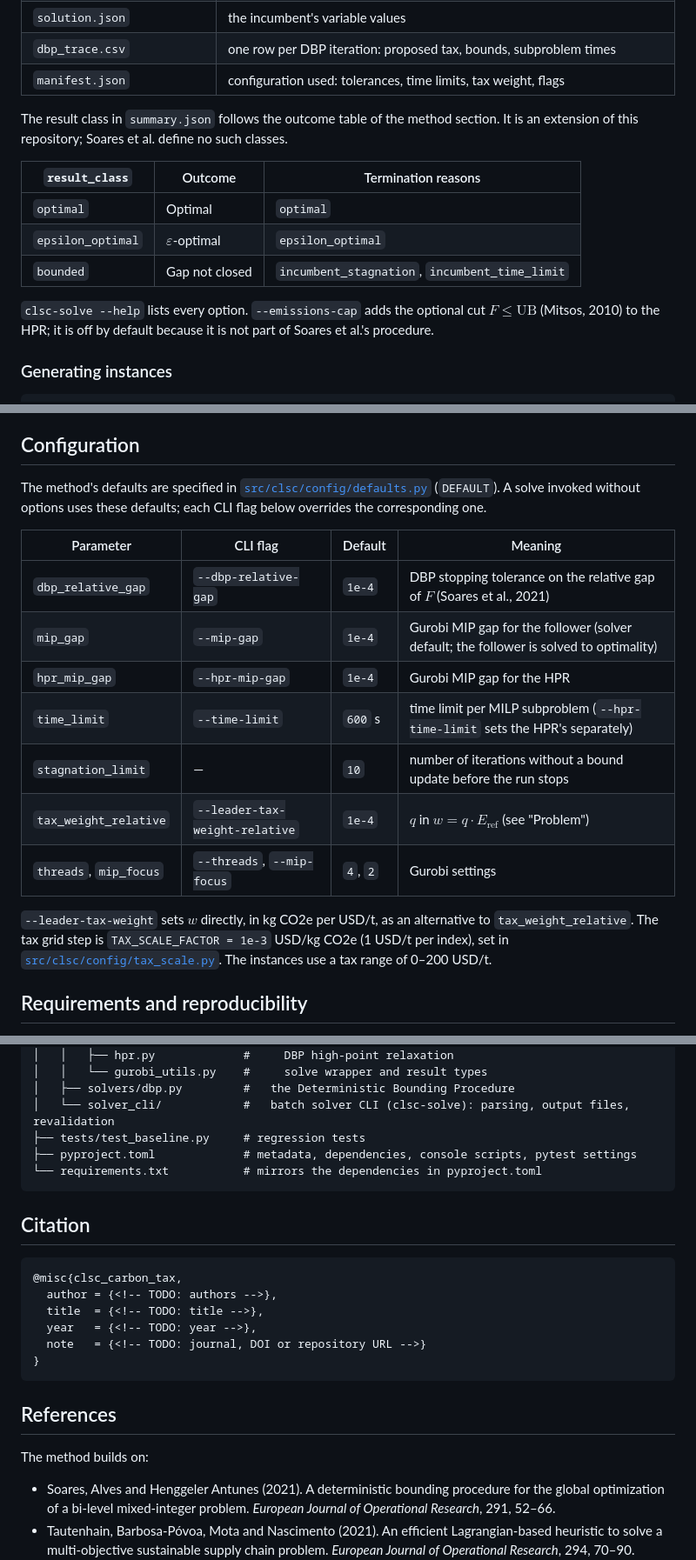
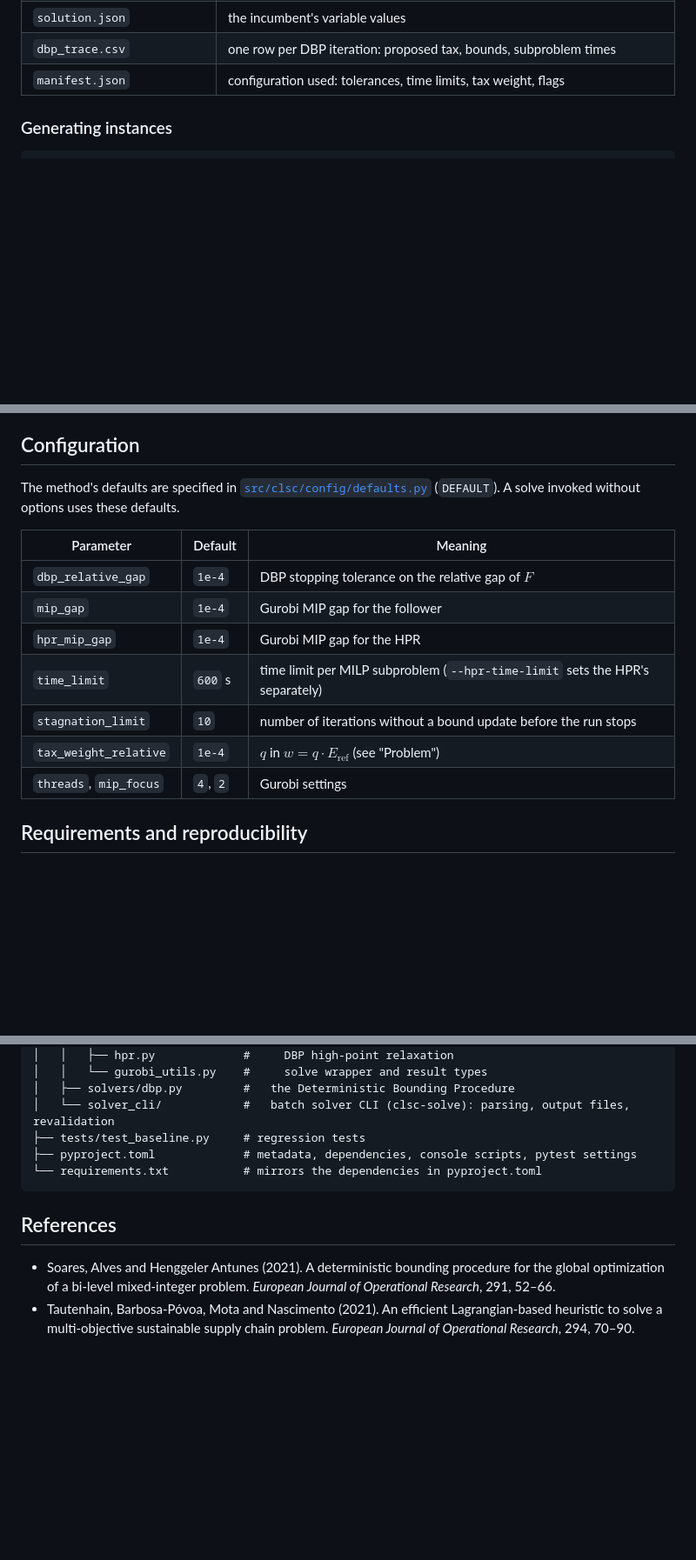
Before and after one commit to marceloalmeidapinto1998/bilevel_carbon-tax_clsc, a Markdown page: README.md, 3 parts joined by grey strips. Shown at 87% size. Rendered like a GitHub page; blank space fills up the shorter version.

Commit message:
Simplify the README configuration, remove the citation section, add ORCID
Drop the CLI flag column and the paragraph on the tax weight and tax grid from
the Configuration section, delete the Citation section, and link the author's
ORCID in the Contact section.

Co-Authored-By: Claude Sonnet 5.5 <noreply@anthropic.com>

````diff
--- a/README.md
+++ b/README.md
@@ -145,17 +145,6 @@ Each instance writes to `results/runs/<dataset>/<instance>/dbp/`:
 | `dbp_trace.csv` | one row per DBP iteration: proposed tax, bounds, subproblem times |
 | `manifest.json` | configuration used: tolerances, time limits, tax weight, flags |
 
-The result class in `summary.json` follows the outcome table of the method section. It is an extension of this repository; Soares et al. define no such classes.
-
-| `result_class` | Outcome | Termination reasons |
-|---|---|---|
-| `optimal` | Optimal | `optimal` |
-| `epsilon_optimal` | $\varepsilon$-optimal | `epsilon_optimal` |
-| `bounded` | Gap not closed | `incumbent_stagnation`, `incumbent_time_limit` |
-
-`clsc-solve --help` lists every option. `--emissions-cap` adds the optional cut $F \le \mathrm{UB}$ (Mitsos, 2010) to the HPR; it is off by default because it is not part of Soares et al.'s procedure.
-
-<!-- TODO: add an example `summary.json` (or excerpt) once a representative, citable run is agreed on. No example output was provided in the source material for this rewrite. -->
 
 ### Generating instances
 
@@ -183,19 +172,17 @@ python -m pytest -m "not slow"    # skip the solver test
 
 ## Configuration
 
-The method's defaults are specified in [`src/clsc/config/defaults.py`](src/clsc/config/defaults.py) (`DEFAULT`). A solve invoked without options uses these defaults; each CLI flag below overrides the corresponding one.
+The method's defaults are specified in [`src/clsc/config/defaults.py`](src/clsc/config/defaults.py) (`DEFAULT`). A solve invoked without options uses these defaults.
 
-| Parameter | CLI flag | Default | Meaning |
-|---|---|---|---|
-| `dbp_relative_gap` | `--dbp-relative-gap` | `1e-4` | DBP stopping tolerance on the relative gap of $F$ (Soares et al., 2021) |
-| `mip_gap` | `--mip-gap` | `1e-4` | Gurobi MIP gap for the follower (solver default; the follower is solved to optimality) |
-| `hpr_mip_gap` | `--hpr-mip-gap` | `1e-4` | Gurobi MIP gap for the HPR |
-| `time_limit` | `--time-limit` | `600` s | time limit per MILP subproblem (`--hpr-time-limit` sets the HPR's separately) |
-| `stagnation_limit` | — | `10` | number of iterations without a bound update before the run stops |
-| `tax_weight_relative` | `--leader-tax-weight-relative` | `1e-4` | $q$ in $w = q \cdot E_{\text{ref}}$ (see "Problem") |
-| `threads`, `mip_focus` | `--threads`, `--mip-focus` | `4`, `2` | Gurobi settings |
-
-`--leader-tax-weight` sets $w$ directly, in kg CO2e per USD/t, as an alternative to `tax_weight_relative`. The tax grid step is `TAX_SCALE_FACTOR = 1e-3` USD/kg CO2e (1 USD/t per index), set in [`src/clsc/config/tax_scale.py`](src/clsc/config/tax_scale.py). The instances use a tax range of 0–200 USD/t.
+| Parameter | Default | Meaning |
+|---|---|---|
+| `dbp_relative_gap` | `1e-4` | DBP stopping tolerance on the relative gap of $F$ |
+| `mip_gap` | `1e-4` | Gurobi MIP gap for the follower |
+| `hpr_mip_gap` | `1e-4` | Gurobi MIP gap for the HPR |
+| `time_limit` | `600` s | time limit per MILP subproblem (`--hpr-time-limit` sets the HPR's separately) |
+| `stagnation_limit` | `10` | number of iterations without a bound update before the run stops |
+| `tax_weight_relative` | `1e-4` | $q$ in $w = q \cdot E_{\text{ref}}$ (see "Problem") |
+| `threads`, `mip_focus` | `4`, `2` | Gurobi settings |
 
 ## Requirements and reproducibility
 
@@ -229,22 +216,7 @@ Instance generation is deterministic given a seed (see "Usage"). The DBP solve i
 └── requirements.txt           # mirrors the dependencies in pyproject.toml
 ```
 
-## Citation
-
-```bibtex
-@misc{clsc_carbon_tax,
-  author = {<!-- TODO: authors -->},
-  title  = {<!-- TODO: title -->},
-  year   = {<!-- TODO: year -->},
-  note   = {<!-- TODO: journal, DOI or repository URL -->}
-}
-```
-
-<!-- TODO: add a CITATION.cff file so GitHub's "Cite this repository" feature resolves automatically; none exists yet. -->
-
 ## References
-
-The method builds on:
 
 - Soares, Alves and Henggeler Antunes (2021). A deterministic bounding procedure for the global optimization of a bi-level mixed-integer problem. *European Journal of Operational Research*, 291, 52–66.
 - Tautenhain, Barbosa-Póvoa, Mota and Nascimento (2021). An efficient Lagrangian-based heuristic to solve a multi-objective sustainable supply chain problem. *European Journal of Operational Research*, 294, 70–90.
````
Also changed, not shown: other parts of README.md (+3 -3 lines).
